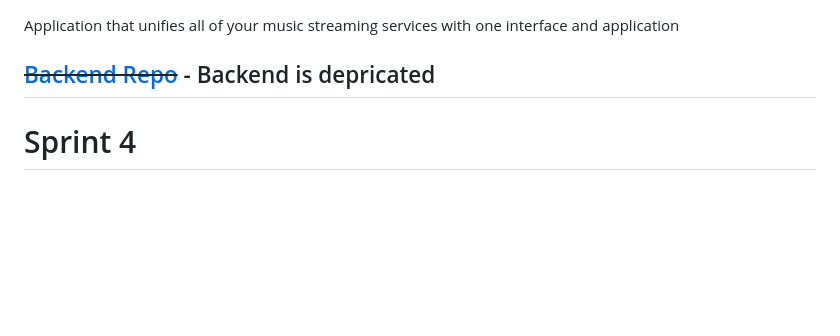
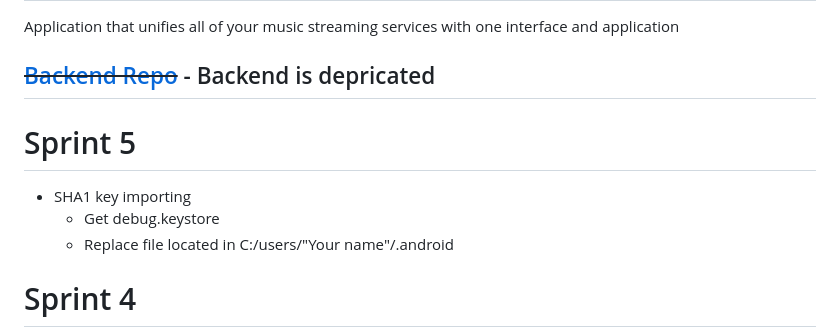
Before and after one commit to goobGoblin/Harmony, a Markdown page: README.md, the part around the change. Drawn GitHub-style; blank space fills up the shorter version.

```diff
--- a/README.md
+++ b/README.md
@@ -1,6 +1,11 @@
 # Harmony
 Application that unifies all of your music streaming services with one interface and application
 ## ~~[Backend Repo](https://github.com/hreed88/Harmony-Backend)~~ - Backend is depricated
+
+# Sprint 5
+- SHA1 key importing
+  - Get debug.keystore
+  - Replace file located in C:/users/"Your name"/.android
 
 # Sprint 4
 - Implemented firebase functions for backend functionality
```
